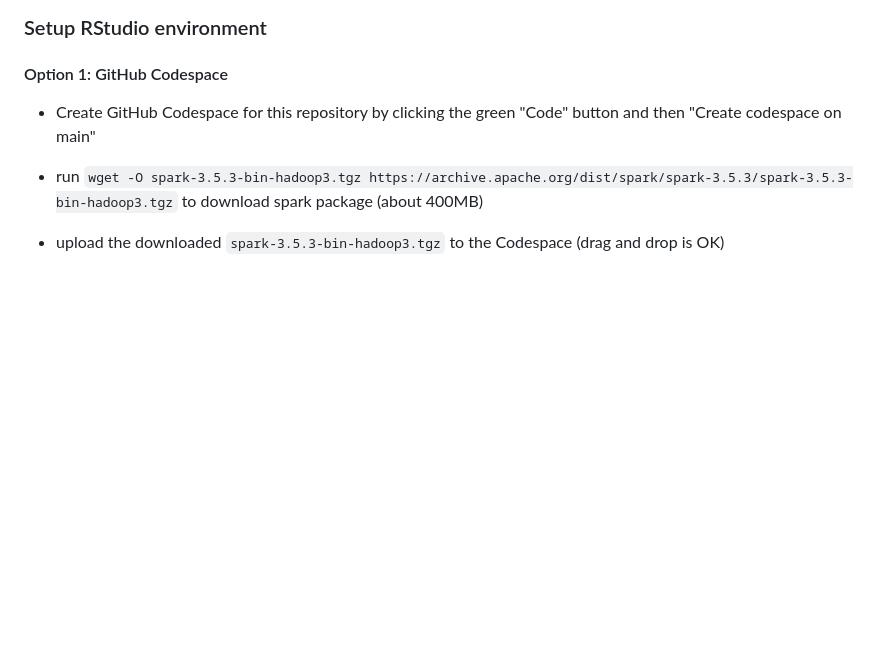
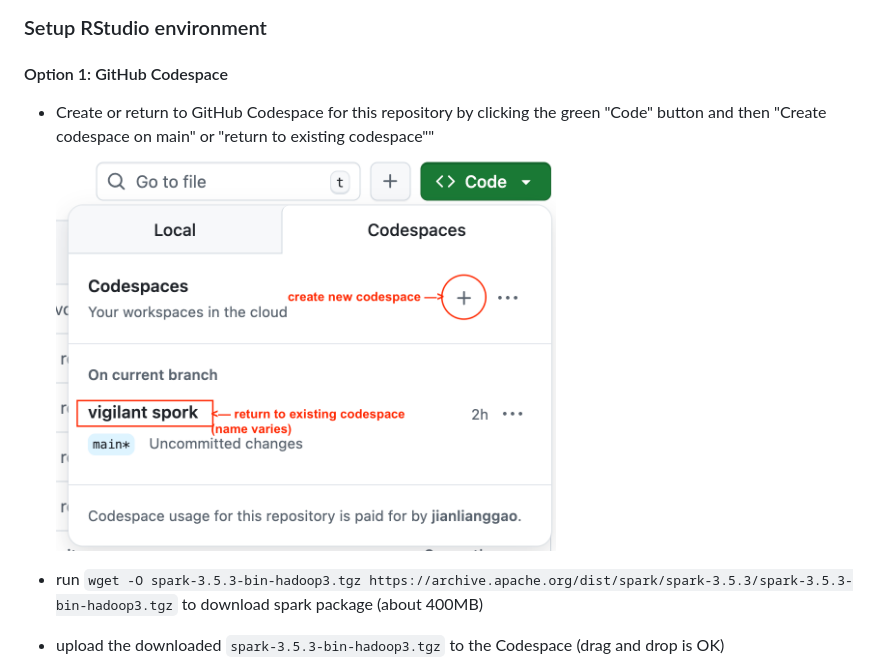
Before and after one commit to ImperialCollegeLondon/RCDS-BigDataWithR, a Markdown page: README.md, the part around the change. GitHub-like rendering; pictures changed too: fig/create_or_return_codespaces.png (added); blank space fills up the shorter version.

Commit message:
updated readme and codespace login instruction

```diff
--- a/README.md
+++ b/README.md
@@ -15,7 +15,8 @@ in-person or online
 
 #### Option 1: GitHub Codespace
 
-- Create GitHub Codespace for this repository by clicking the green "Code" button and then "Create codespace on main"
+- Create or return to GitHub Codespace for this repository by clicking the green "Code" button and then "Create codespace on main" or "return to existing codespace""
+    <img src="/fig/create_or_return_codespaces.png" width="500" />
 
 - run
 `
```
